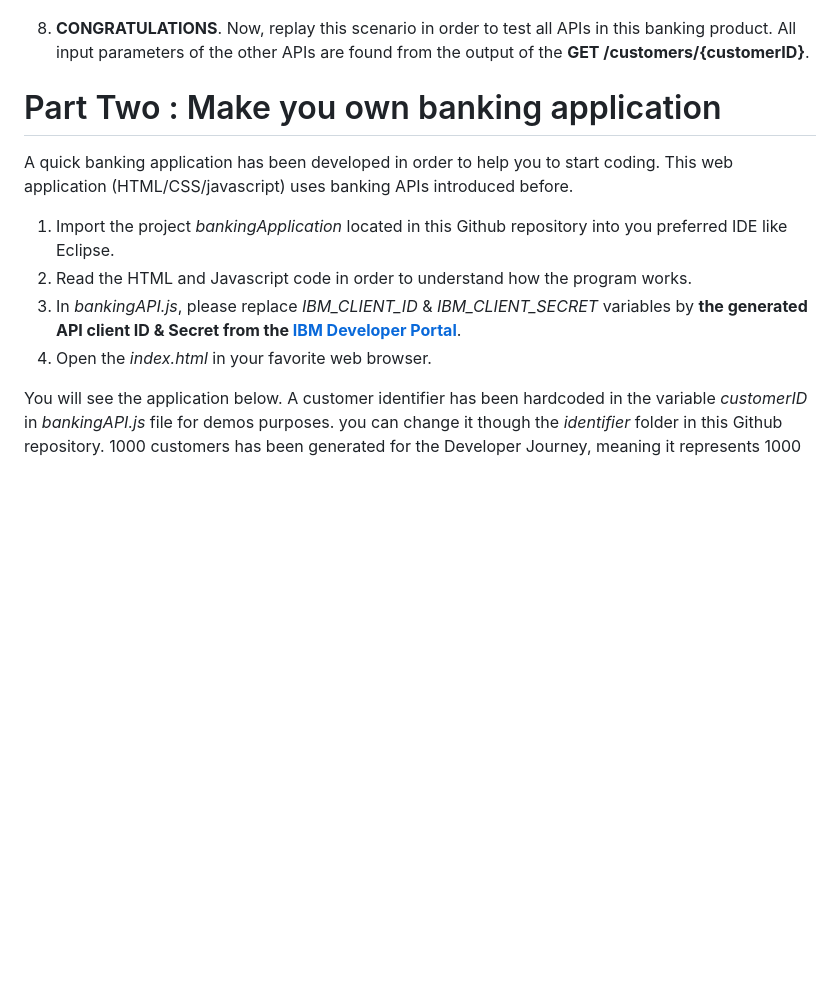
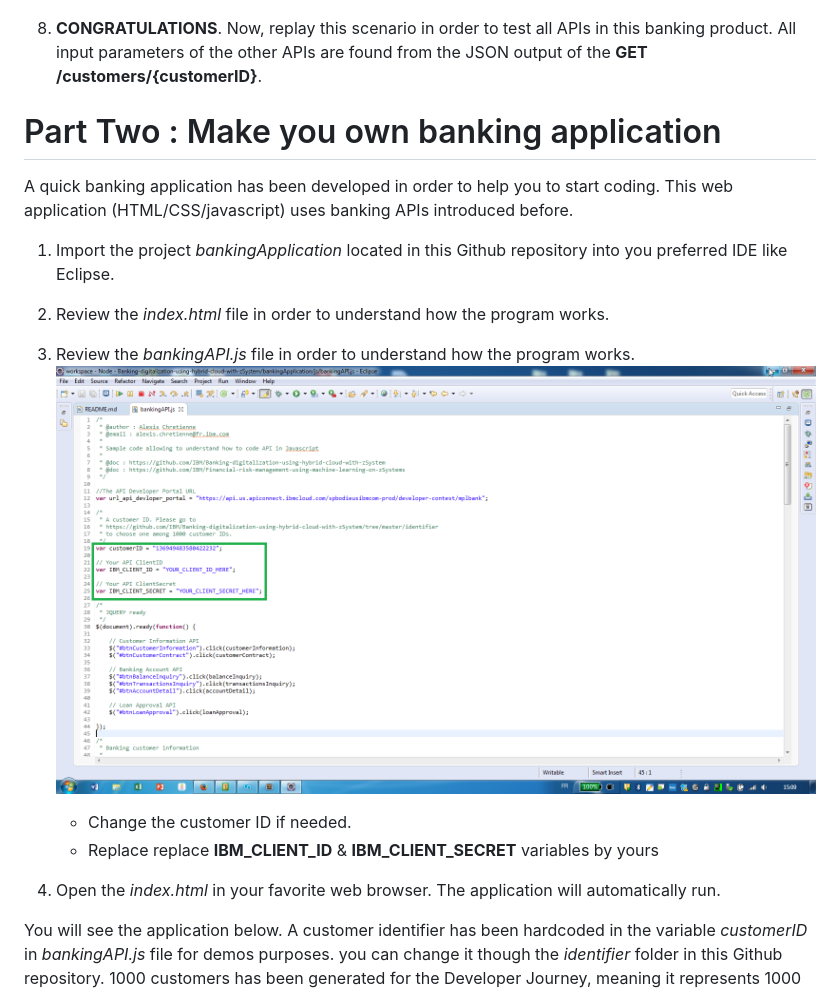
Before and after one commit to IBM/banking-digitalization-using-hybrid-cloud-with-mainframes, a Markdown page: README.md, the part around the change. Rendered like a GitHub page; pictures changed too: images/bankingCodeJS.png (added); blank space fills up the shorter version.

```diff
--- a/README.md
+++ b/README.md
@@ -128,16 +128,22 @@ MPlbank team generated more than 500k banking accounts and customers with [IBM S
  	![alt text](images/curlResponse.png "API Response")
 
 
-8.	**CONGRATULATIONS**. Now, replay this scenario in order to test all APIs in this banking product. All input parameters of the other APIs are found from the output of the **GET /customers/{customerID}**.
+8.	**CONGRATULATIONS**. Now, replay this scenario in order to test all APIs in this banking product. All input parameters of the other APIs are found from the JSON output of the **GET /customers/{customerID}**.
 
 # Part Two : Make you own banking application
 
 A quick banking application has been developed in order to help you to start coding. This web application (HTML/CSS/javascript) uses banking APIs introduced before.
 
 1.	Import the project *bankingApplication* located in this Github repository into you preferred IDE like Eclipse.
-2.	Read the HTML and Javascript code in order to understand how the program works.
-3.	In *bankingAPI.js*, please replace *IBM_CLIENT_ID* & *IBM_CLIENT_SECRET* variables by **the generated API client ID & Secret from the [IBM Developer Portal]**.
-4.	Open the *index.html* in your favorite web browser.
+
+2.	Review the *index.html* file in order to understand how the program works.
+
+3.	Review the *bankingAPI.js* file in order to understand how the program works.
+	![alt text](images/bankingCodeJS.png "JS Code")
+	* Change the customer ID if needed.
+	* Replace replace **IBM_CLIENT_ID** & **IBM_CLIENT_SECRET** variables by yours
+
+4.	Open the *index.html* in your favorite web browser. The application will automatically run.
 
 You will see the application below. A customer identifier has been hardcoded in the variable *customerID* in *bankingAPI.js* file for demos purposes. you can change it though the *identifier* folder in this Github repository. 1000 customers has been generated for the Developer Journey, meaning it represents 1000 different banking customers.
 
```
